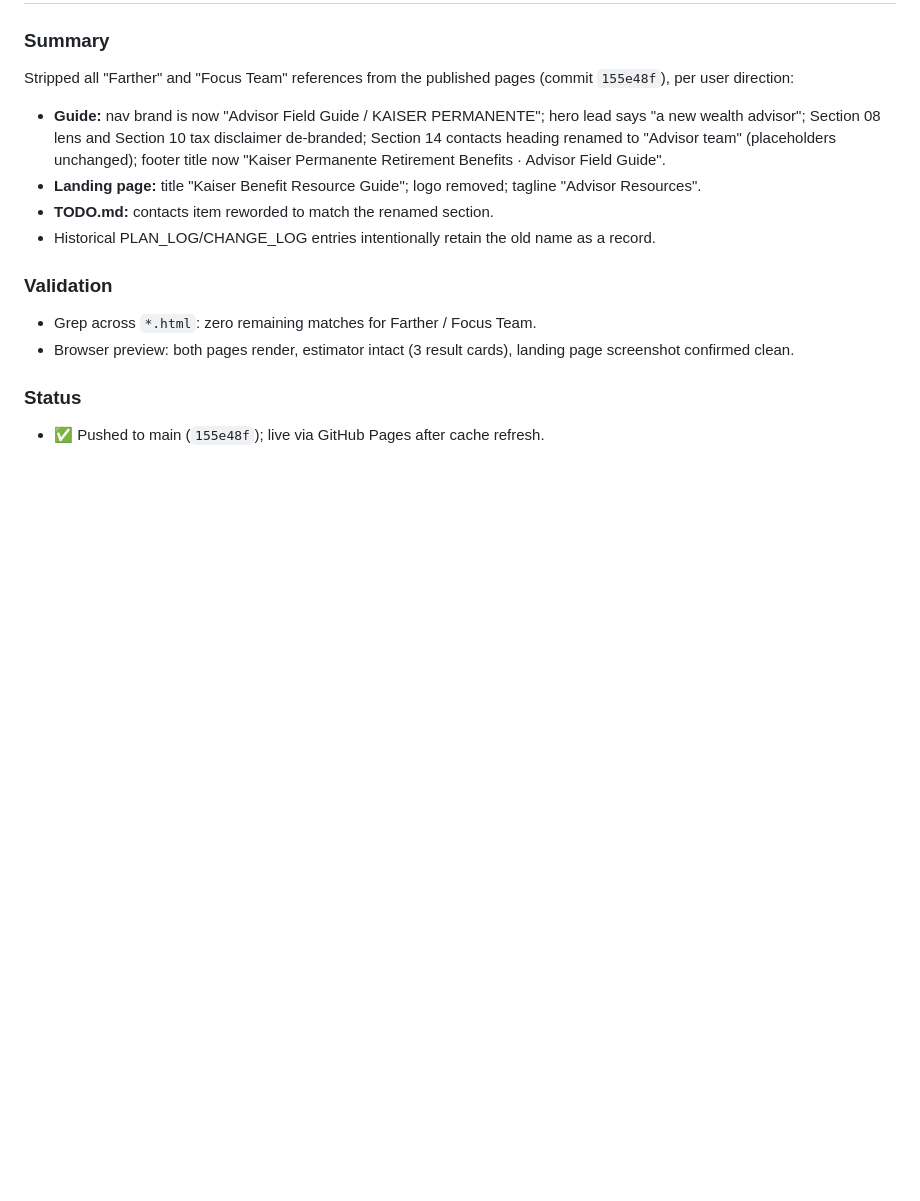
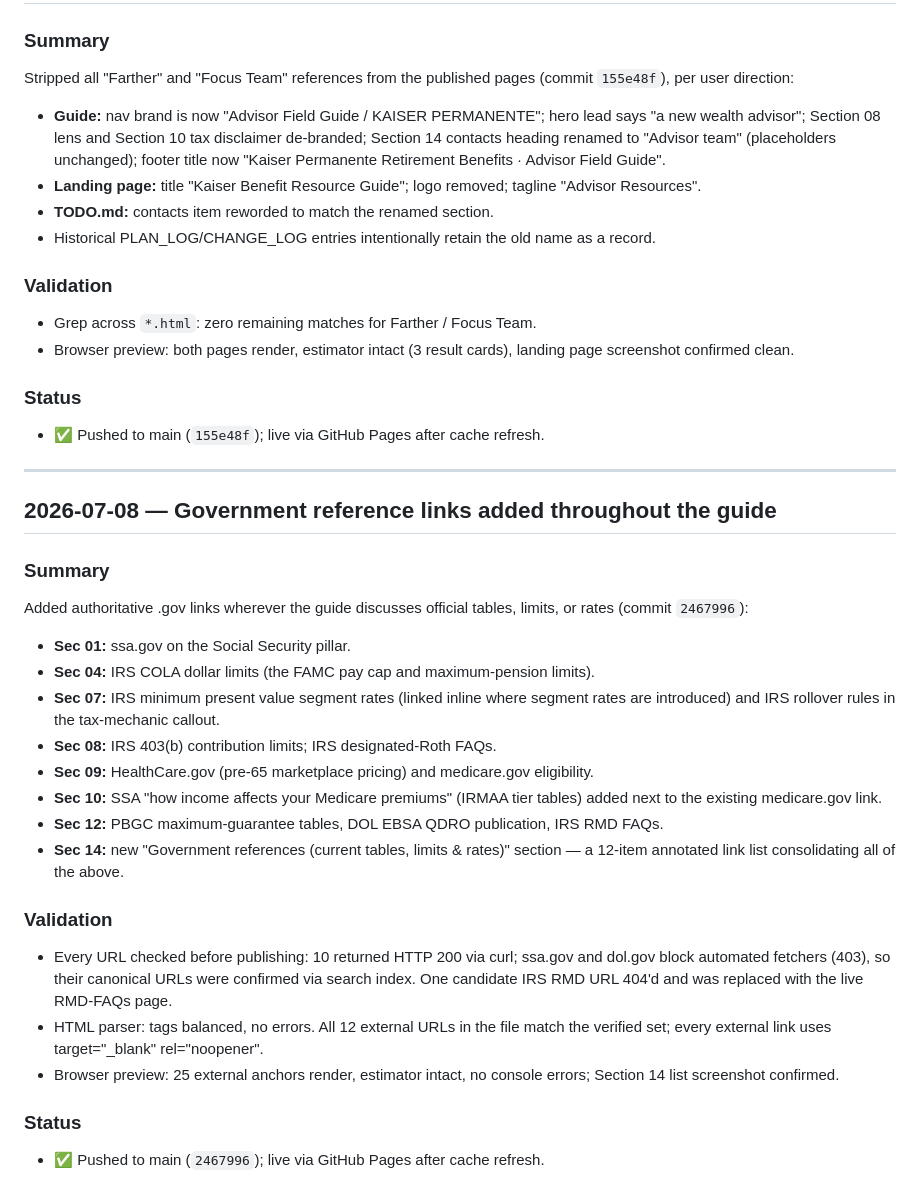
Before and after one commit to jamescanode-alt/Kaiser-Benefit-Resource-Guide, a Markdown page: CHANGE_LOG.md, the part around the change. Rendered like a GitHub page; blank space fills up the shorter version.

Commit message:
docs: record government reference links in CHANGE_LOG
Co-Authored-By: Claude Fable 5 <noreply@anthropic.com>

```diff
--- a/CHANGE_LOG.md
+++ b/CHANGE_LOG.md
@@ -134,3 +134,34 @@ Stripped all "Farther" and "Focus Team" references from the published pages
 
 ### Status
 - ✅ Pushed to main (`155e48f`); live via GitHub Pages after cache refresh.
+
+---
+
+## 2026-07-08 — Government reference links added throughout the guide
+
+### Summary
+Added authoritative .gov links wherever the guide discusses official tables, limits, or
+rates (commit `2467996`):
+- **Sec 01:** ssa.gov on the Social Security pillar.
+- **Sec 04:** IRS COLA dollar limits (the FAMC pay cap and maximum-pension limits).
+- **Sec 07:** IRS minimum present value segment rates (linked inline where segment rates
+  are introduced) and IRS rollover rules in the tax-mechanic callout.
+- **Sec 08:** IRS 403(b) contribution limits; IRS designated-Roth FAQs.
+- **Sec 09:** HealthCare.gov (pre-65 marketplace pricing) and medicare.gov eligibility.
+- **Sec 10:** SSA "how income affects your Medicare premiums" (IRMAA tier tables) added
+  next to the existing medicare.gov link.
+- **Sec 12:** PBGC maximum-guarantee tables, DOL EBSA QDRO publication, IRS RMD FAQs.
+- **Sec 14:** new "Government references (current tables, limits & rates)" section — a
+  12-item annotated link list consolidating all of the above.
+
+### Validation
+- Every URL checked before publishing: 10 returned HTTP 200 via curl; ssa.gov and dol.gov
+  block automated fetchers (403), so their canonical URLs were confirmed via search index.
+  One candidate IRS RMD URL 404'd and was replaced with the live RMD-FAQs page.
+- HTML parser: tags balanced, no errors. All 12 external URLs in the file match the
+  verified set; every external link uses target="_blank" rel="noopener".
+- Browser preview: 25 external anchors render, estimator intact, no console errors;
+  Section 14 list screenshot confirmed.
+
+### Status
+- ✅ Pushed to main (`2467996`); live via GitHub Pages after cache refresh.
```
